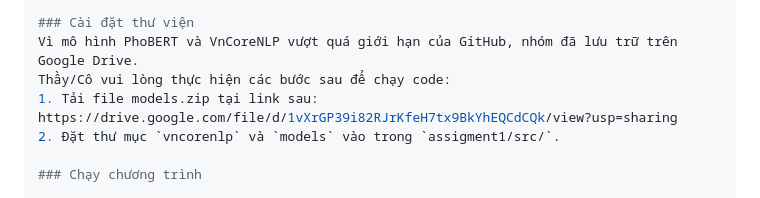
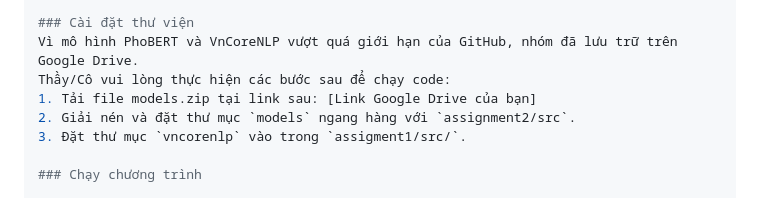
Before and after one commit to Tritapcode-K23-BKU/Legal-Contract-Analysis, a Markdown page: README.md, the part around the change. Rendered like a GitHub page.

```diff
--- a/README.md
+++ b/README.md
@@ -56,8 +56,9 @@ pip install -r requirements.txt
 ### Cài đặt thư viện
 Vì mô hình PhoBERT và VnCoreNLP vượt quá giới hạn của GitHub, nhóm đã lưu trữ trên Google Drive.
 Thầy/Cô vui lòng thực hiện các bước sau để chạy code:
-1. Tải file models.zip tại link sau: https://drive.google.com/file/d/1vXrGP39i82RJrKfeH7tx9BkYhEQCdCQk/view?usp=sharing
-2. Đặt thư mục `vncorenlp` và `models` vào trong `assigment1/src/`.
+1. Tải file models.zip tại link sau: [Link Google Drive của bạn]
+2. Giải nén và đặt thư mục `models` ngang hàng với `assignment2/src`.
+3. Đặt thư mục `vncorenlp` vào trong `assigment1/src/`.
 
 ### Chạy chương trình
 
```
